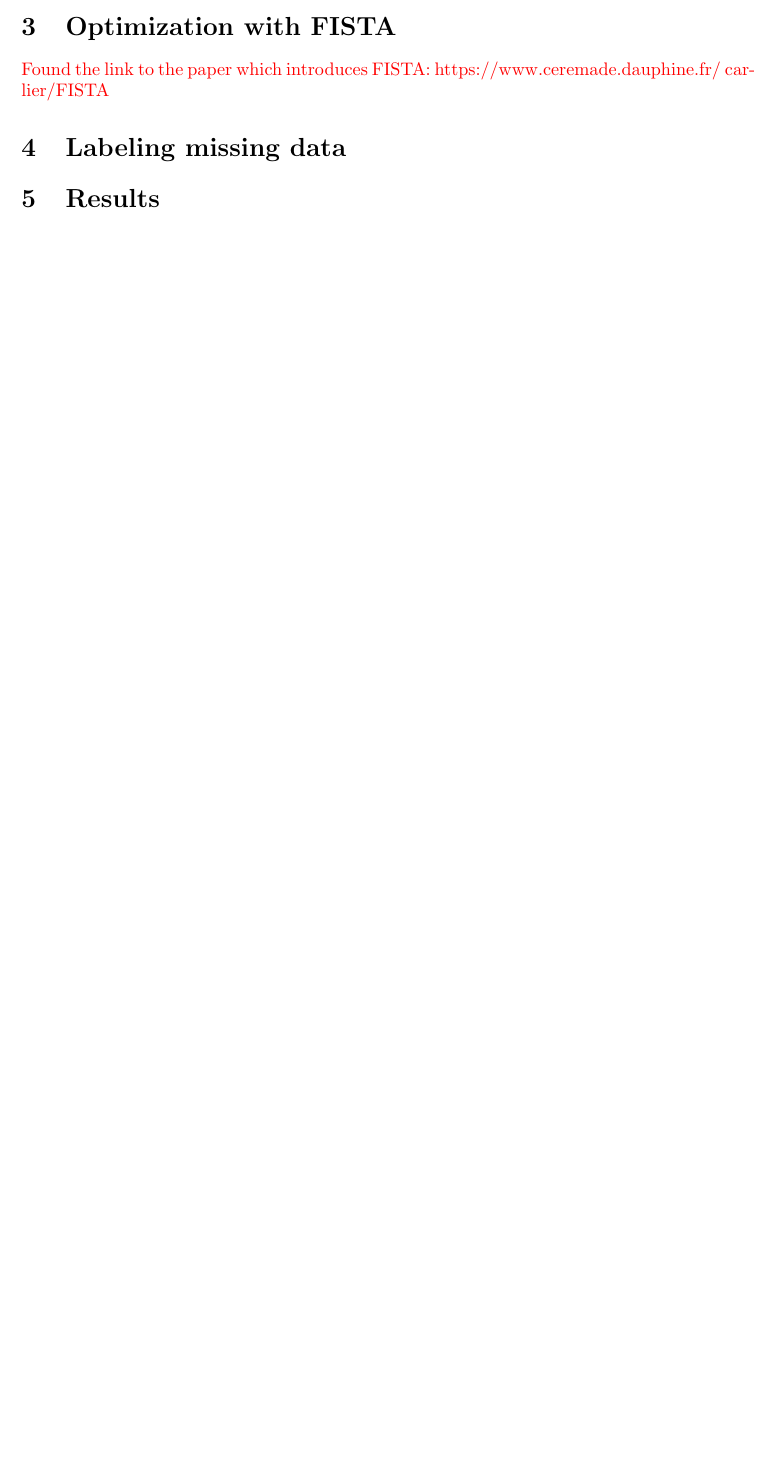
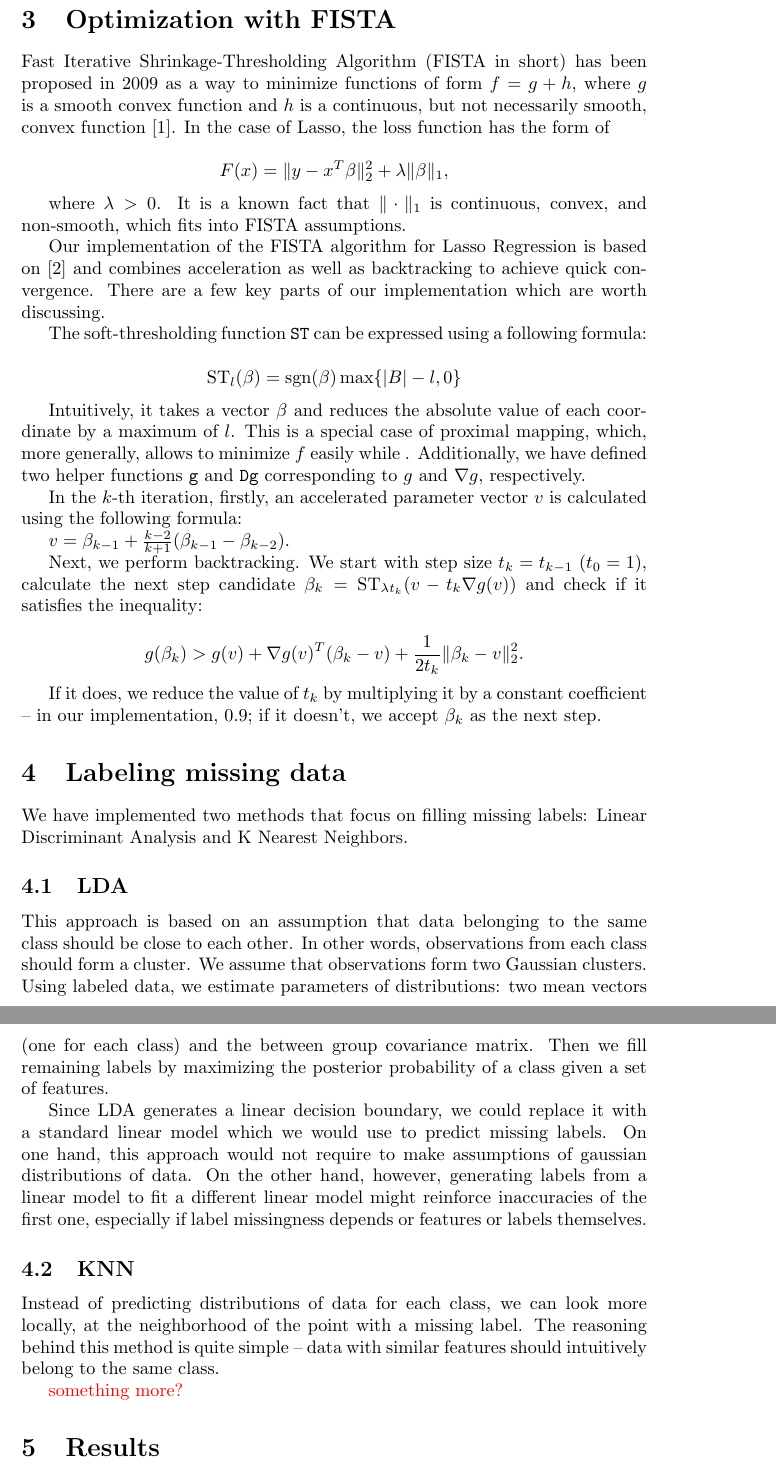
Before and after one commit to zochowskitomasz/AML_project, a LaTeX document (reports/AMLreport1.tex): part of page 2 of 2 before the commit and two parts of pages 3 and 4 of 5 after it, the two joined at a grey line, cut so that both start at the same text, the shorter picture padded with empty space. Compiled offline with pdfLaTeX.

Commit message:
Wrote FISTA and label filling techniques section in the report

```diff
--- a/reports/AMLreport1.tex
+++ b/reports/AMLreport1.tex
@@ -57,11 +57,47 @@ Finally some discrete string features were cast to integers. All this has been d
 
 \section{Optimization with FISTA}
 
-\textcolor{red}{Found the link to the paper which introduces FISTA: https://www.ceremade.dauphine.fr/~carlier/FISTA}
+% \textcolor{red}{Found the link to the paper which introduces FISTA: https://www.ceremade.dauphine.fr/~carlier/FISTA}
 
+Fast Iterative Shrinkage-Thresholding Algorithm (FISTA in short) has been proposed in 2009 as a way to minimize functions of form $f = g + h$, where $g$ is a smooth convex function and $h$ is a continuous, but not necessarily smooth, convex function \cite{fista}. In the case of Lasso, the loss function has the form of
+
+$$F(x) = \|y - x^T \beta\|^2_2 + \lambda\|\beta\|_1,$$
+
+where $\lambda > 0$. It is a known fact that $\|\cdot\|_1$ is continuous, convex, and non-smooth, which fits into FISTA assumptions.
+
+Our implementation of the FISTA algorithm for Lasso Regression is based on \cite{fista_algo} and combines acceleration as well as backtracking to achieve quick convergence. There are a few key parts of our implementation which are worth discussing.
+
+The soft-thresholding function \verb|ST| can be expressed using a following formula:
+
+$$\textrm{ST}_l(\beta) = \textrm{sgn}(\beta) \max\{|B| - l, 0\}$$
+
+Intuitively, it takes a vector $\beta$ and reduces the absolute value of each coordinate by a maximum of $l$. This is a special case of proximal mapping, which, more generally, allows to minimize $f$ easily while . Additionally, we have defined two helper functions \verb|g| and \verb|Dg| corresponding to $g$ and $\nabla g$, respectively.
+
+In the $k$-th iteration, firstly, an accelerated parameter vector $v$ is calculated using the following formula:
+
+$v = \beta_{k-1} + \frac{k-2}{k+1}(\beta_{k-1} - \beta_{k-2}).$
+
+Next, we perform backtracking. We start with step size $t_k = t_{k-1}$ ($t_0 = 1$), calculate the next step candidate $\beta_k = \textrm{ST}_{\lambda t_k}(v - t_k \nabla g (v))$ and check if it satisfies the inequality:
+
+$$g(\beta_k) > g(v) + \nabla g(v)^T (\beta_k - v) + \frac{1}{2t_k} \|\beta_k - v\|^2_2.$$
+
+If it does, we reduce the value of $t_k$ by multiplying it by a constant coefficient -- in our implementation, $0.9$; if it doesn't, we accept $\beta_k$ as the next step.
 
 \section{Labeling missing data}
 
+We have implemented two methods that focus on filling missing labels: Linear Discriminant Analysis and K Nearest Neighbors.
+
+\subsection{LDA}
+
+This approach is based on an assumption that data belonging to the same class should be close to each other. In other words, observations from each class should form a cluster. We assume that observations form two Gaussian clusters. Using labeled data, we estimate parameters of distributions: two mean vectors (one for each class) and the between group covariance matrix. Then we fill remaining labels by maximizing the posterior probability of a class given a set of features.
+
+Since LDA generates a linear decision boundary, we could replace it with a standard linear model which we would use to predict missing labels. On one hand, this approach would not require to make assumptions of gaussian distributions of data. On the other hand, however, generating labels from a linear model to fit a different linear model might reinforce inaccuracies of the first one, especially if label missingness depends or features or labels themselves.
+
+\subsection{KNN}
+
+Instead of predicting distributions of data for each class, we can look more locally, at the neighborhood of the point with a missing label. The reasoning behind this method is quite simple -- data with similar features should intuitively belong to the same class.
+
+\textcolor{red}{something more?}
 
 \section{Results}
 
```
Also changed, not shown: reports/AMLreport1.tex (34 more changed lines).
